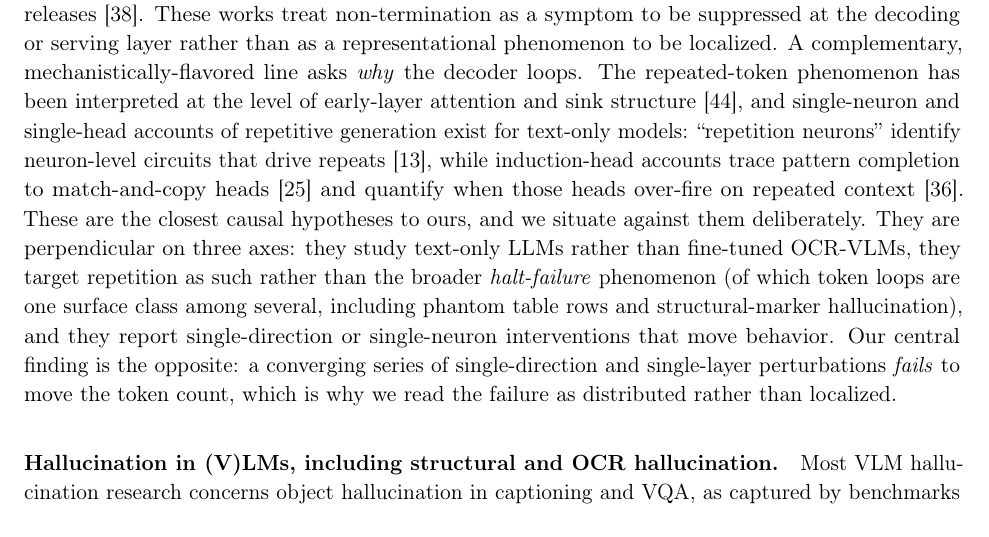
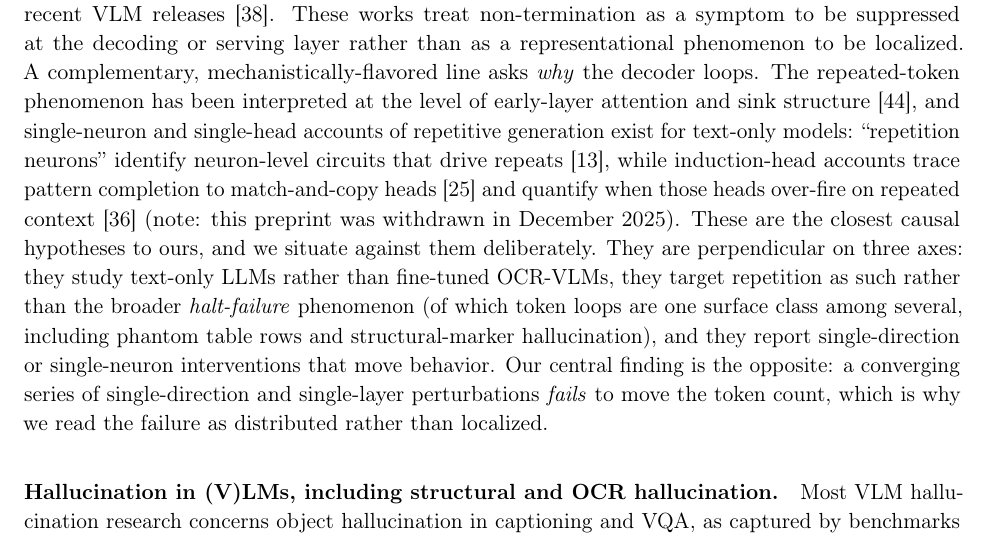
Before and after one commit to shehral/halt-failure-ocr-vlm, a LaTeX paper (paper/main.tex): part of page 8 of 23, cut so that both start at the same text. Compiled offline with pdfLaTeX.

Commit message:
paper: disclose that the induction-head toxicity foil was withdrawn
wang2025inductiontoxicity (arXiv:2505.13514) was withdrawn 2025-12-02.
Add an inline note at the citation so a reviewer is not surprised that a
withdrawn preprint is used as a point of contrast.

```diff
--- a/paper/main.tex
+++ b/paper/main.tex
@@ -470,7 +470,7 @@ single-neuron and single-head accounts of repetitive generation exist for text-o
 models: ``repetition neurons'' identify neuron-level circuits that drive repeats
 \citep{repetitionneurons2025}, while induction-head accounts trace pattern completion to
 match-and-copy heads \citep{olsson2022induction} and quantify when those heads over-fire
-on repeated context \citep{wang2025inductiontoxicity}. These are the closest causal
+on repeated context \citep{wang2025inductiontoxicity} (note: this preprint was withdrawn in December 2025). These are the closest causal
 hypotheses to ours, and we situate against them deliberately. They are perpendicular on
 three axes: they study text-only LLMs rather than fine-tuned OCR-VLMs, they target
 repetition as such rather than the broader \emph{halt-failure} phenomenon (of which
```
Also changed, not shown: paper/main.pdf.
